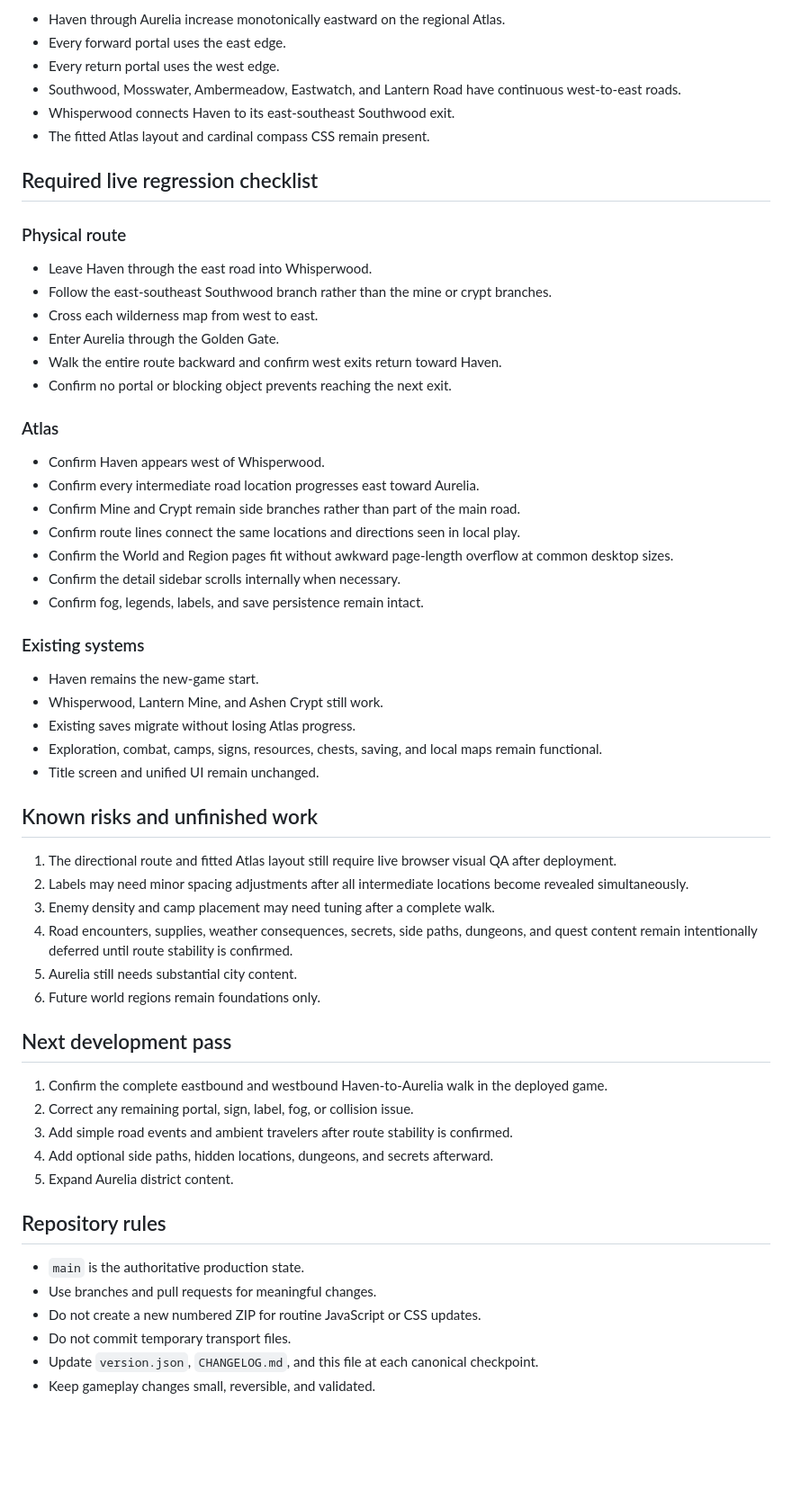
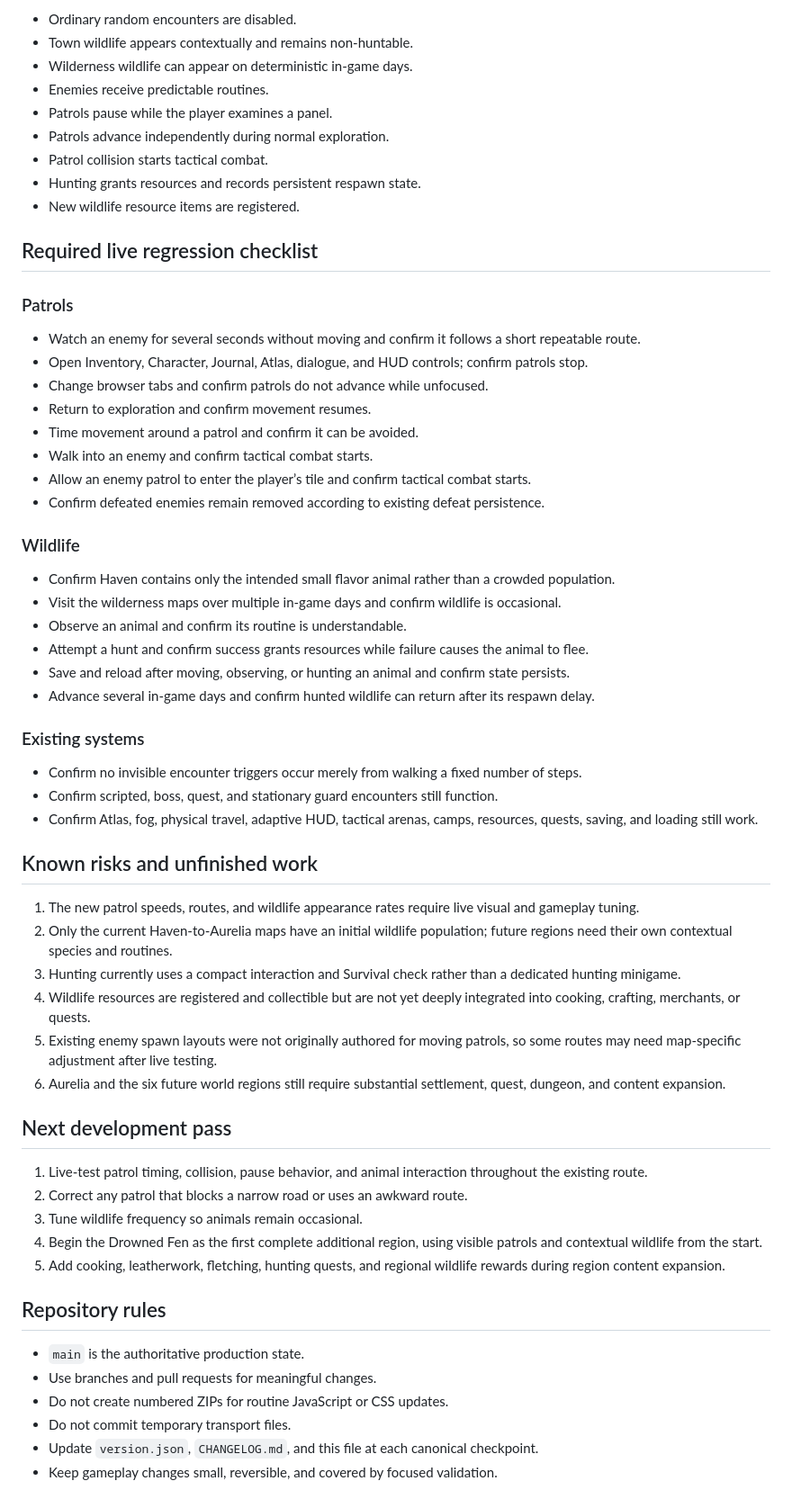
Before and after one commit to dthornton5280-blip/ThousandfoldRealms, a Markdown page: docs/CURRENT_STATE.md, the part around one of its changes. Shown at 90% size. Drawn GitHub-style; blank space fills up the shorter version.

```diff
--- a/docs/CURRENT_STATE.md
+++ b/docs/CURRENT_STATE.md
@@ -133,62 +148,64 @@ The v1.5.4 directional harness additionally verifies:
 
-- Haven through Aurelia increase monotonically eastward on the regional Atlas.
-- Every forward portal uses the east edge.
-- Every return portal uses the west edge.
-- Southwood, Mosswater, Ambermeadow, Eastwatch, and Lantern Road have continuous west-to-east roads.
-- Whisperwood connects Haven to its east-southeast Southwood exit.
-- The fitted Atlas layout and cardinal compass CSS remain present.
+- Ordinary random encounters are disabled.
+- Town wildlife appears contextually and remains non-huntable.
+- Wilderness wildlife can appear on deterministic in-game days.
+- Enemies receive predictable routines.
+- Patrols pause while the player examines a panel.
+- Patrols advance independently during normal exploration.
+- Patrol collision starts tactical combat.
+- Hunting grants resources and records persistent respawn state.
+- New wildlife resource items are registered.
 
 ## Required live regression checklist
 
-### Physical route
+### Patrols
 
-- Leave Haven through the east road into Whisperwood.
-- Follow the east-southeast Southwood branch rather than the mine or crypt branches.
-- Cross each wilderness map from west to east.
-- Enter Aurelia through the Golden Gate.
-- Walk the entire route backward and confirm west exits return toward Haven.
-- Confirm no portal or blocking object prevents reaching the next exit.
+- Watch an enemy for several seconds without moving and confirm it follows a short repeatable route.
+- Open Inventory, Character, Journal, Atlas, dialogue, and HUD controls; confirm patrols stop.
+- Change browser tabs and confirm patrols do not advance while unfocused.
+- Return to exploration and confirm movement resumes.
+- Time movement around a patrol and confirm it can be avoided.
+- Walk into an enemy and confirm tactical combat starts.
+- Allow an enemy patrol to enter the player’s tile and confirm tactical combat starts.
+- Confirm defeated enemies remain removed according to existing defeat persistence.
 
-### Atlas
+### Wildlife
 
-- Confirm Haven appears west of Whisperwood.
-- Confirm every intermediate road location progresses east toward Aurelia.
-- Confirm Mine and Crypt remain side branches rather than part of the main road.
-- Confirm route lines connect the same locations and directions seen in local play.
-- Confirm the World and Region pages fit without awkward page-length overflow at common desktop sizes.
-- Confirm the detail sidebar scrolls internally when necessary.
-- Confirm fog, legends, labels, and save persistence remain intact.
+- Confirm Haven contains only the intended small flavor animal rather than a crowded population.
+- Visit the wilderness maps over multiple in-game days and confirm wildlife is occasional.
+- Observe an animal and confirm its routine is understandable.
+- Attempt a hunt and confirm success grants resources while failure causes the animal to flee.
+- Save and reload after moving, observing, or hunting an animal and confirm state persists.
+- Advance several in-game days and confirm hunted wildlife can return after its respawn delay.
 
 ### Existing systems
 
-- Haven remains the new-game start.
-- Whisperwood, Lantern Mine, and Ashen Crypt still work.
-- Existing saves migrate without losing Atlas progress.
-- Exploration, combat, camps, signs, resources, chests, saving, and local maps remain functional.
-- Title screen and unified UI remain unchanged.
+- Confirm no invisible encounter triggers occur merely from walking a fixed number of steps.
+- Confirm scripted, boss, quest, and stationary guard encounters still function.
+- Confirm Atlas, fog, physical travel, adaptive HUD, tactical arenas, camps, resources, quests, saving, and loading still work.
 
 ## Known risks and unfinished work
 
-1. The directional route and fitted Atlas layout still require live browser visual QA after deployment.
-2. Labels may need minor spacing adjustments after all intermediate locations become revealed simultaneously.
-3. Enemy density and camp placement may need tuning after a complete walk.
-4. Road encounters, supplies, weather consequences, secrets, side paths, dungeons, and quest content remain intentionally deferred until route stability is confirmed.
-5. Aurelia still needs substantial city content.
-6. Future world regions remain foundations only.
+1. The new patrol speeds, routes, and wildlife appearance rates require live visual and gameplay tuning.
+2. Only the current Haven-to-Aurelia maps have an initial wildlife population; future regions need their own contextual species and routines.
+3. Hunting currently uses a compact interaction and Survival check rather than a dedicated hunting minigame.
+4. Wildlife resources are registered and collectible but are not yet deeply integrated into cooking, crafting, merchants, or quests.
+5. Existing enemy spawn layouts were not originally authored for moving patrols, so some routes may need map-specific adjustment after live testing.
+6. Aurelia and the six future world regions still require substantial settlement, quest, dungeon, and content expansion.
 
 ## Next development pass
 
-1. Confirm the complete eastbound and westbound Haven-to-Aurelia walk in the deployed game.
-2. Correct any remaining portal, sign, label, fog, or collision issue.
-3. Add simple road events and ambient travelers after route stability is confirmed.
-4. Add optional side paths, hidden locations, dungeons, and secrets afterward.
-5. Expand Aurelia district content.
+1. Live-test patrol timing, collision, pause behavior, and animal interaction throughout the existing route.
+2. Correct any patrol that blocks a narrow road or uses an awkward route.
+3. Tune wildlife frequency so animals remain occasional.
+4. Begin the Drowned Fen as the first complete additional region, using visible patrols and contextual wildlife from the start.
+5. Add cooking, leatherwork, fletching, hunting quests, and regional wildlife rewards during region content expansion.
 
 ## Repository rules
 
 - `main` is the authoritative production state.
 - Use branches and pull requests for meaningful changes.
-- Do not create a new numbered ZIP for routine JavaScript or CSS updates.
+- Do not create numbered ZIPs for routine JavaScript or CSS updates.
 - Do not commit temporary transport files.
 - Update `version.json`, `CHANGELOG.md`, and this file at each canonical checkpoint.
-- Keep gameplay changes small, reversible, and validated.
+- Keep gameplay changes small, reversible, and covered by focused validation.
```
Also changed, not shown: other parts of docs/CURRENT_STATE.md (+101 -86 lines).
